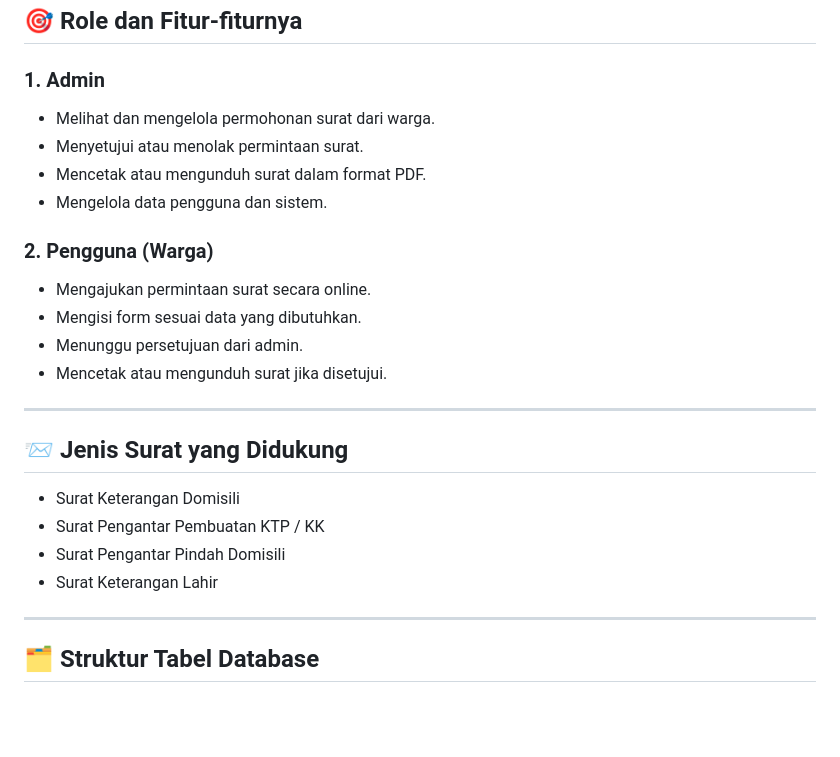
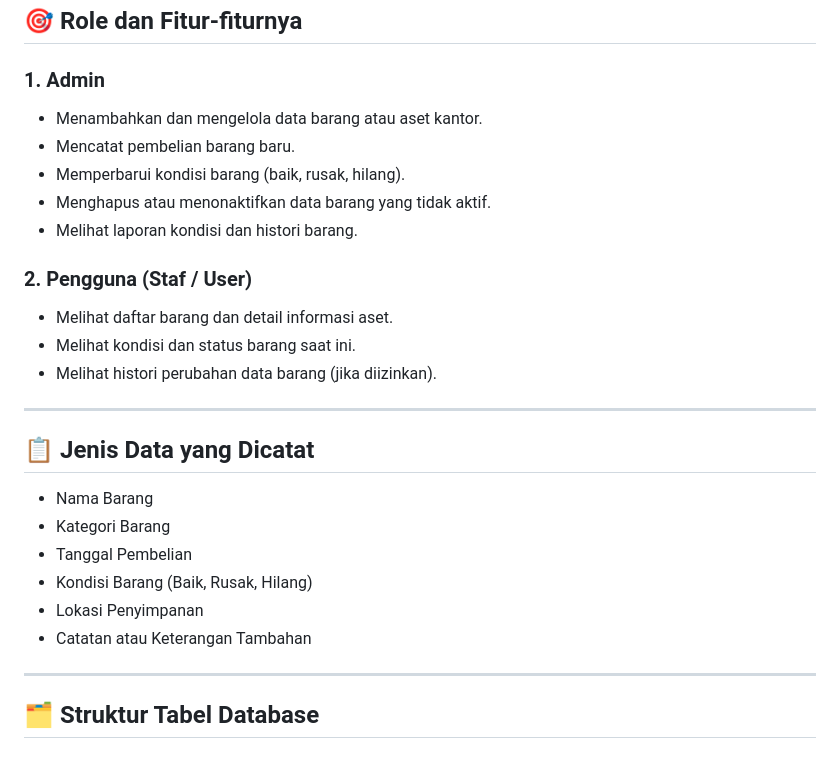
Before and after one commit to fajrimuallim/Last_Project, a Markdown page: README.md, the part around the change printed below. Rendered like a GitHub page; blank space fills up the shorter version.

```diff
--- a/README.md
+++ b/README.md
@@ -23,25 +23,27 @@
 ## 🎯 Role dan Fitur-fiturnya
 
 ### 1. Admin
-- Melihat dan mengelola permohonan surat dari warga.
-- Menyetujui atau menolak permintaan surat.
-- Mencetak atau mengunduh surat dalam format PDF.
-- Mengelola data pengguna dan sistem.
+- Menambahkan dan mengelola data barang atau aset kantor.
+- Mencatat pembelian barang baru.
+- Memperbarui kondisi barang (baik, rusak, hilang).
+- Menghapus atau menonaktifkan data barang yang tidak aktif.
+- Melihat laporan kondisi dan histori barang.
 
-### 2. Pengguna (Warga)
-- Mengajukan permintaan surat secara online.
-- Mengisi form sesuai data yang dibutuhkan.
-- Menunggu persetujuan dari admin.
-- Mencetak atau mengunduh surat jika disetujui.
+### 2. Pengguna (Staf / User)
+- Melihat daftar barang dan detail informasi aset.
+- Melihat kondisi dan status barang saat ini.
+- Melihat histori perubahan data barang (jika diizinkan).
 
 ---
 
-## 📨 Jenis Surat yang Didukung
+## 📋 Jenis Data yang Dicatat
 
-- Surat Keterangan Domisili
-- Surat Pengantar Pembuatan KTP / KK
-- Surat Pengantar Pindah Domisili
-- Surat Keterangan Lahir
+- Nama Barang
+- Kategori Barang
+- Tanggal Pembelian
+- Kondisi Barang (Baik, Rusak, Hilang)
+- Lokasi Penyimpanan
+- Catatan atau Keterangan Tambahan
 
 ---
 
```
Also changed, not shown: other parts of README.md (+47 -27 lines).
